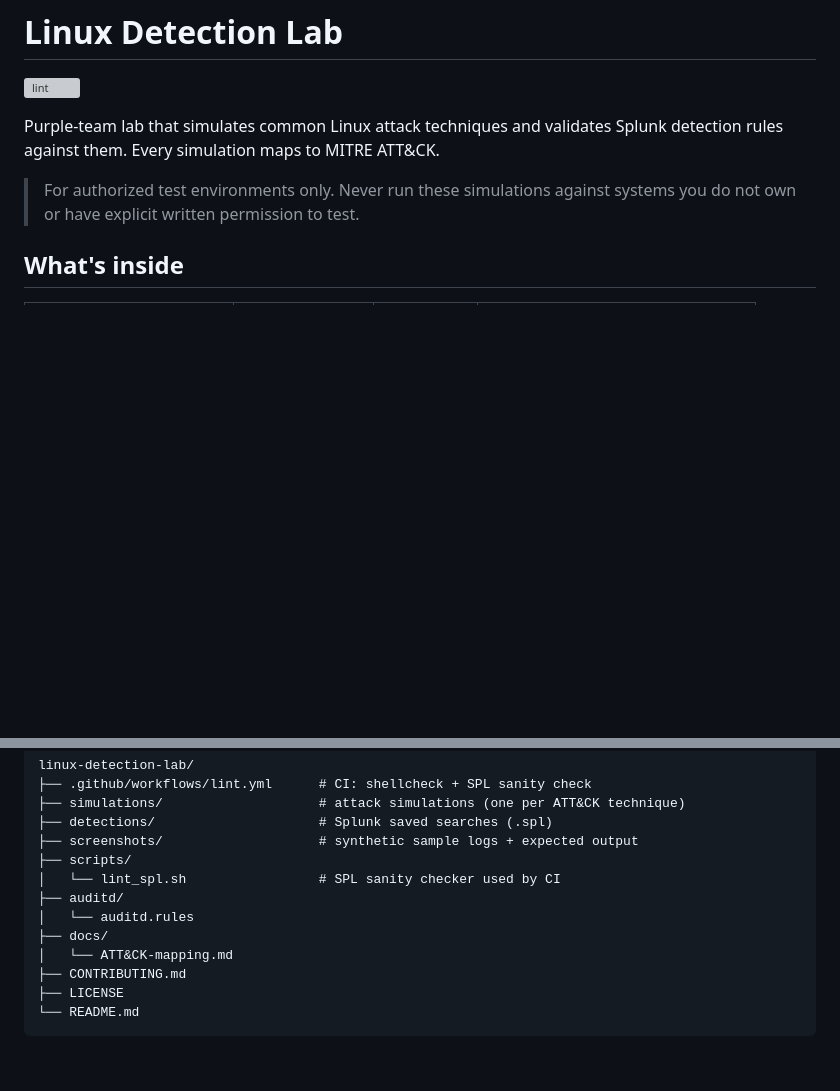
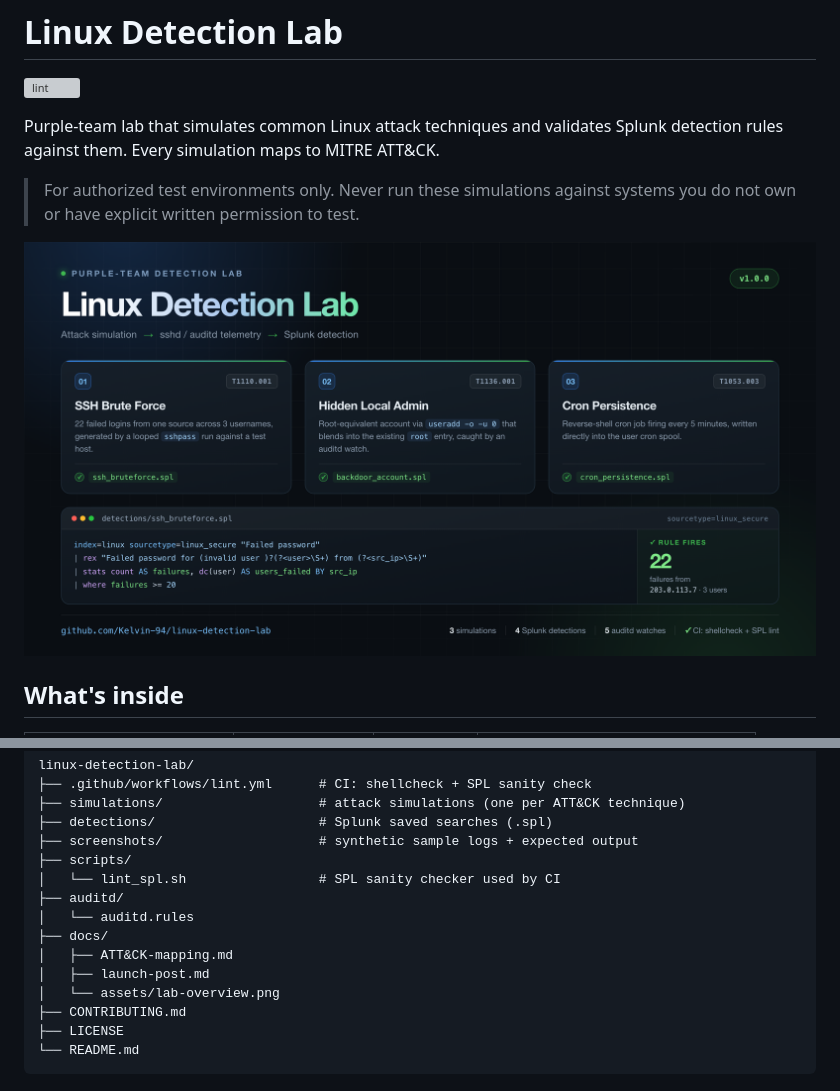
Before and after one commit to Kelvin-94/linux-detection-lab, a Markdown page: README.md, 2 parts joined by grey strips. GitHub-like rendering; pictures changed too: docs/assets/lab-overview.png (added); blank space fills up the shorter version; grey boxes are pictures that could not be loaded.

Commit message:
Add overview image (1200x627) with reproducible HTML source; finalize launch copy

```diff
--- a/README.md
+++ b/README.md
@@ -7,6 +7,8 @@ Splunk detection rules against them. Every simulation maps to MITRE ATT&CK.
 
 > For authorized test environments only. Never run these simulations against
 > systems you do not own or have explicit written permission to test.
+
+![Linux Detection Lab overview](docs/assets/lab-overview.png)
 
 ## What's inside
 
@@ -54,7 +56,9 @@ linux-detection-lab/
 ├── auditd/
 │   └── auditd.rules
 ├── docs/
-│   └── ATT&CK-mapping.md
+│   ├── ATT&CK-mapping.md
+│   ├── launch-post.md
+│   └── assets/lab-overview.png
 ├── CONTRIBUTING.md
 ├── LICENSE
 └── README.md
```
Also changed, not shown: docs/launch-post.md (+24 -8 lines), 1 other file.
